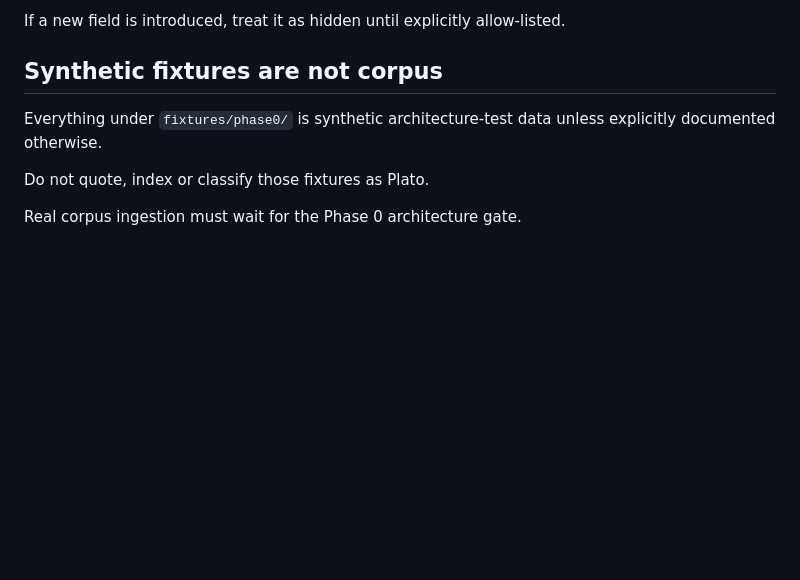
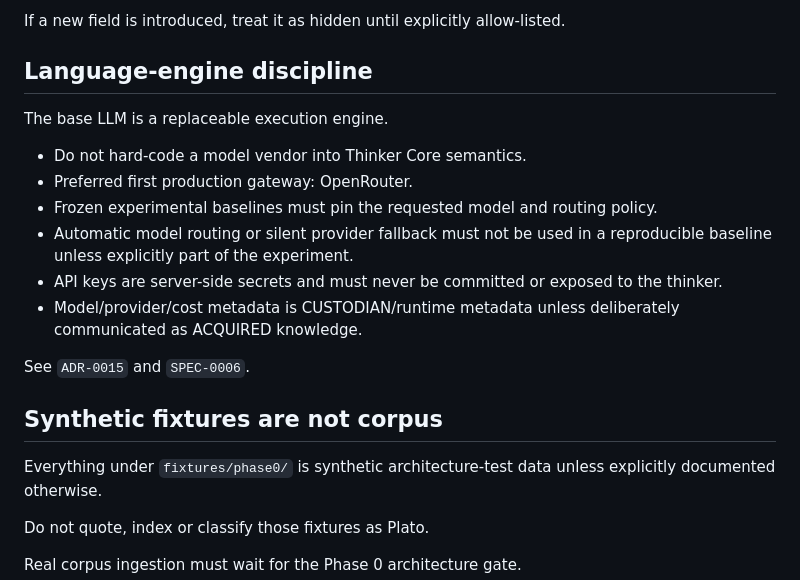
Before and after one commit to fiodor78/project-plato, a Markdown page: AGENTS.md, the part around the change. Rendered like a GitHub page; blank space fills up the shorter version.

Commit message:
docs: add LanguageEngine agent rules

```diff
--- a/AGENTS.md
+++ b/AGENTS.md
@@ -86,6 +86,19 @@ Typical CUSTODIAN-only / runtime-only material includes:
 - UUIDv7 technical IDs.
 
 If a new field is introduced, treat it as hidden until explicitly allow-listed.
+
+## Language-engine discipline
+
+The base LLM is a replaceable execution engine.
+
+- Do not hard-code a model vendor into Thinker Core semantics.
+- Preferred first production gateway: OpenRouter.
+- Frozen experimental baselines must pin the requested model and routing policy.
+- Automatic model routing or silent provider fallback must not be used in a reproducible baseline unless explicitly part of the experiment.
+- API keys are server-side secrets and must never be committed or exposed to the thinker.
+- Model/provider/cost metadata is CUSTODIAN/runtime metadata unless deliberately communicated as ACQUIRED knowledge.
+
+See `ADR-0015` and `SPEC-0006`.
 
 ## Synthetic fixtures are not corpus
 
```
